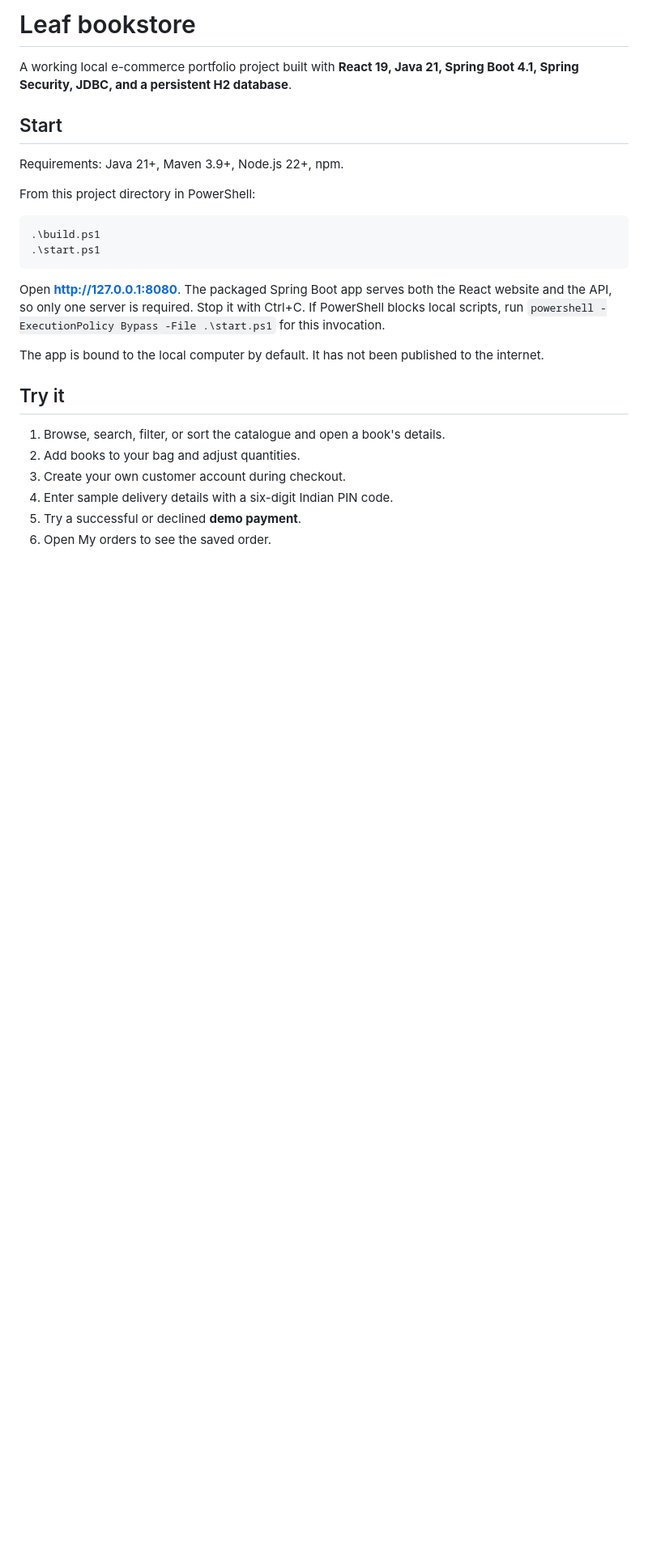
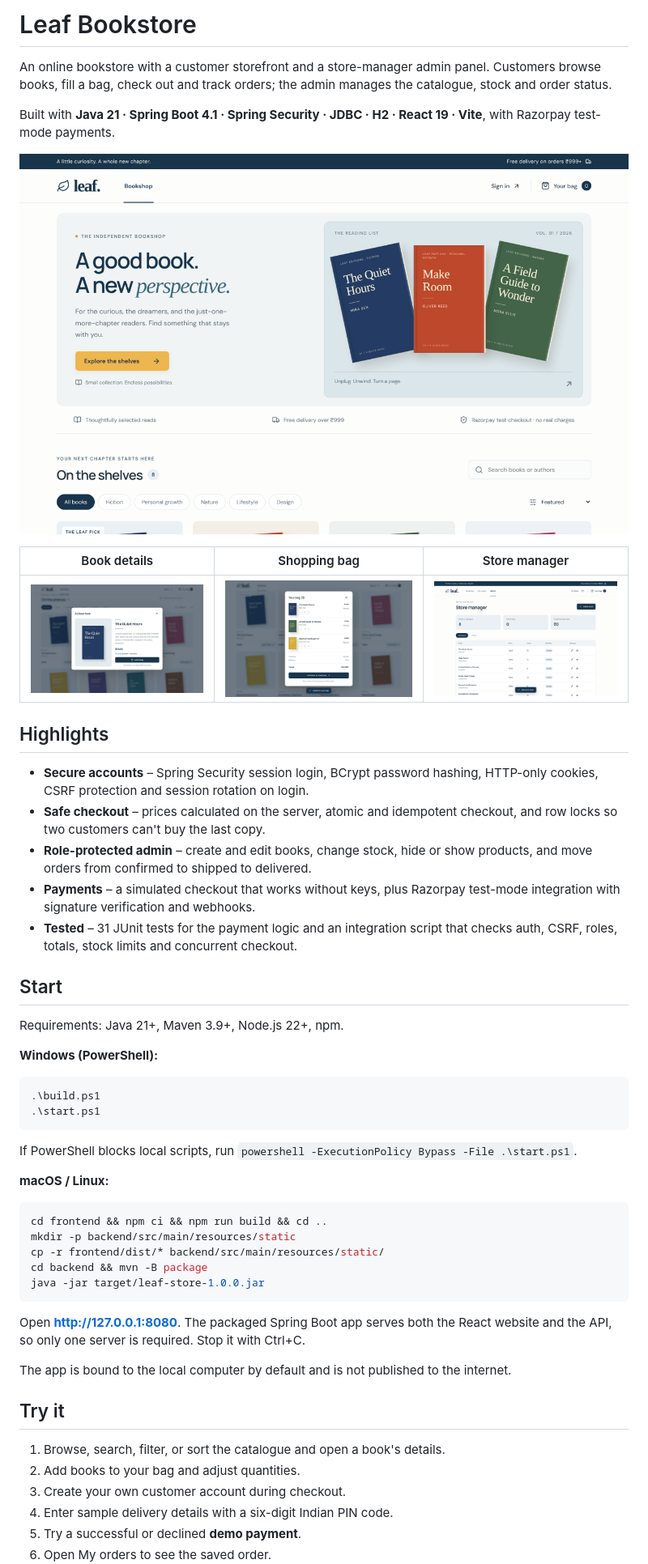
Before and after one commit to shashank77889/leaf-bookstore, a Markdown page: README.md, the part around one of its changes. Shown at 81% size. Drawn GitHub-style; pictures changed too: docs/screenshots/admin.png (added), docs/screenshots/bag.png (added), docs/screenshots/book-details.png (added); blank space fills up the shorter version.

Commit message:
Rewrite README with screenshots, features and setup steps
Add screenshots of the running app, a feature and architecture overview,
cross-platform run instructions and an author section.

Co-Authored-By: Claude Opus 5.5 <noreply@anthropic.com>
Claude-Session: https://claude.ai/code/session_01NFNP7GTurE2reCo3NZVozV

````diff
--- a/README.md
+++ b/README.md
@@ -1,21 +1,49 @@
-# Leaf bookstore
+# Leaf Bookstore
 
-A working local e-commerce portfolio project built with **React 19, Java 21, Spring Boot 4.1, Spring Security, JDBC, and a persistent H2 database**.
+An online bookstore with a customer storefront and a store-manager admin panel. Customers browse books, fill a bag, check out and track orders; the admin manages the catalogue, stock and order status.
+
+Built with **Java 21 · Spring Boot 4.1 · Spring Security · JDBC · H2 · React 19 · Vite**, with Razorpay test-mode payments.
+
+![Leaf Bookstore storefront](docs/screenshots/storefront.png)
+
+| Book details | Shopping bag | Store manager |
+|---|---|---|
+| ![Book details](docs/screenshots/book-details.png) | ![Shopping bag](docs/screenshots/bag.png) | ![Admin panel](docs/screenshots/admin.png) |
+
+## Highlights
+
+- **Secure accounts** – Spring Security session login, BCrypt password hashing, HTTP-only cookies, CSRF protection and session rotation on login.
+- **Safe checkout** – prices calculated on the server, atomic and idempotent checkout, and row locks so two customers can't buy the last copy.
+- **Role-protected admin** – create and edit books, change stock, hide or show products, and move orders from confirmed to shipped to delivered.
+- **Payments** – a simulated checkout that works without keys, plus Razorpay test-mode integration with signature verification and webhooks.
+- **Tested** – 31 JUnit tests for the payment logic and an integration script that checks auth, CSRF, roles, totals, stock limits and concurrent checkout.
 
 ## Start
 
 Requirements: Java 21+, Maven 3.9+, Node.js 22+, npm.
 
-From this project directory in PowerShell:
+**Windows (PowerShell):**
 
 ```powershell
 .\build.ps1
 .\start.ps1
 ```
 
-Open **http://127.0.0.1:8080**. The packaged Spring Boot app serves both the React website and the API, so only one server is required. Stop it with Ctrl+C. If PowerShell blocks local scripts, run `powershell -ExecutionPolicy Bypass -File .\start.ps1` for this invocation.
+If PowerShell blocks local scripts, run `powershell -ExecutionPolicy Bypass -File .\start.ps1`.
 
-The app is bound to the local computer by default. It has not been published to the internet.
+**macOS / Linux:**
+
+```bash
+cd frontend && npm ci && npm run build && cd ..
+mkdir -p backend/src/main/resources/static
+cp -r frontend/dist/* backend/src/main/resources/static/
+cd backend && mvn -B package
+java -jar target/leaf-store-1.0.0.jar
+```
+
+Open **http://127.0.0.1:8080**. The packaged Spring Boot app serves both the React website and the API, so only one server is required. Stop it with Ctrl+C.
+
+The app is bound to the local computer by default and is not published to the internet.
 
 ## Try it
 
````
Also changed, not shown: other parts of README.md (+4 -0 lines).
